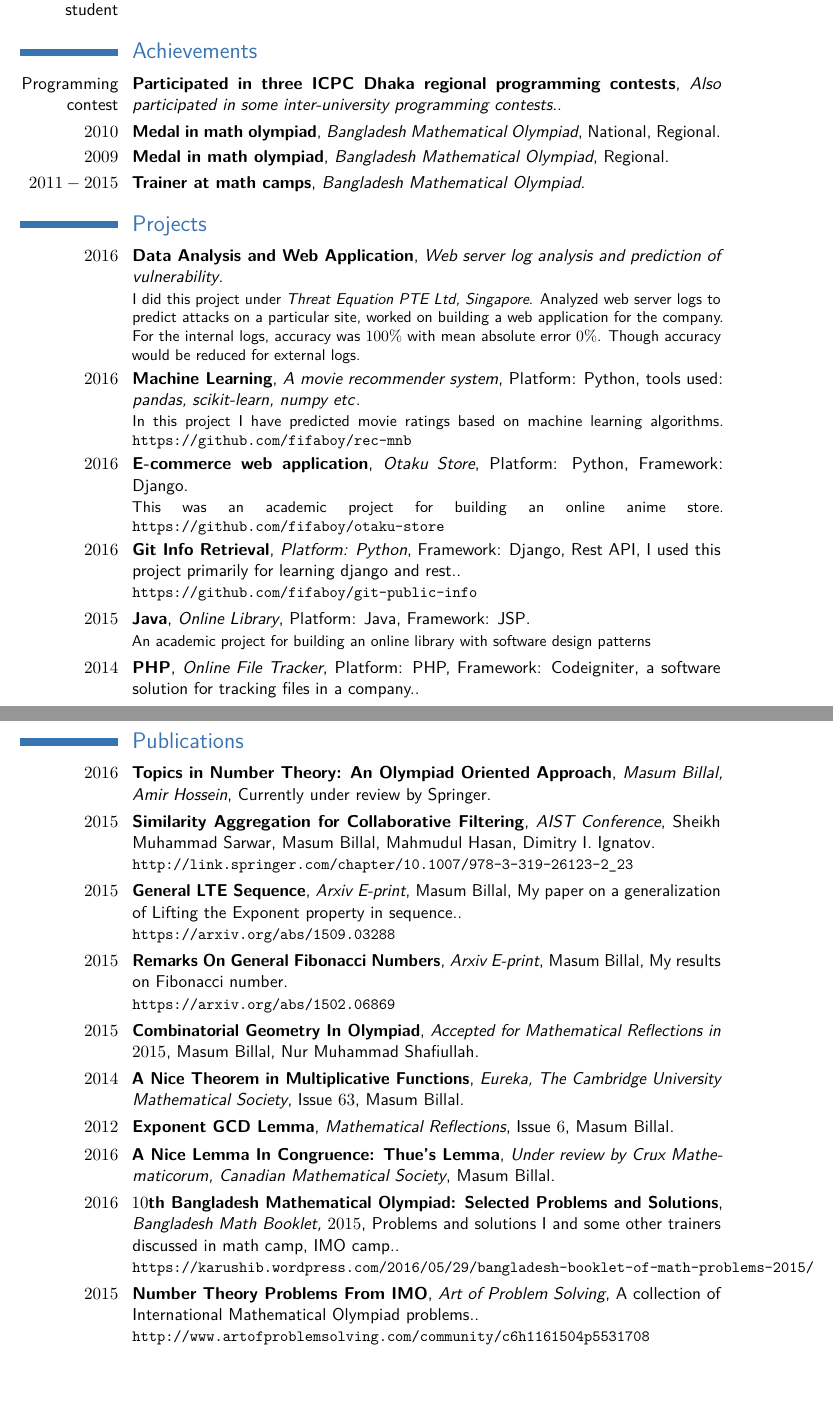
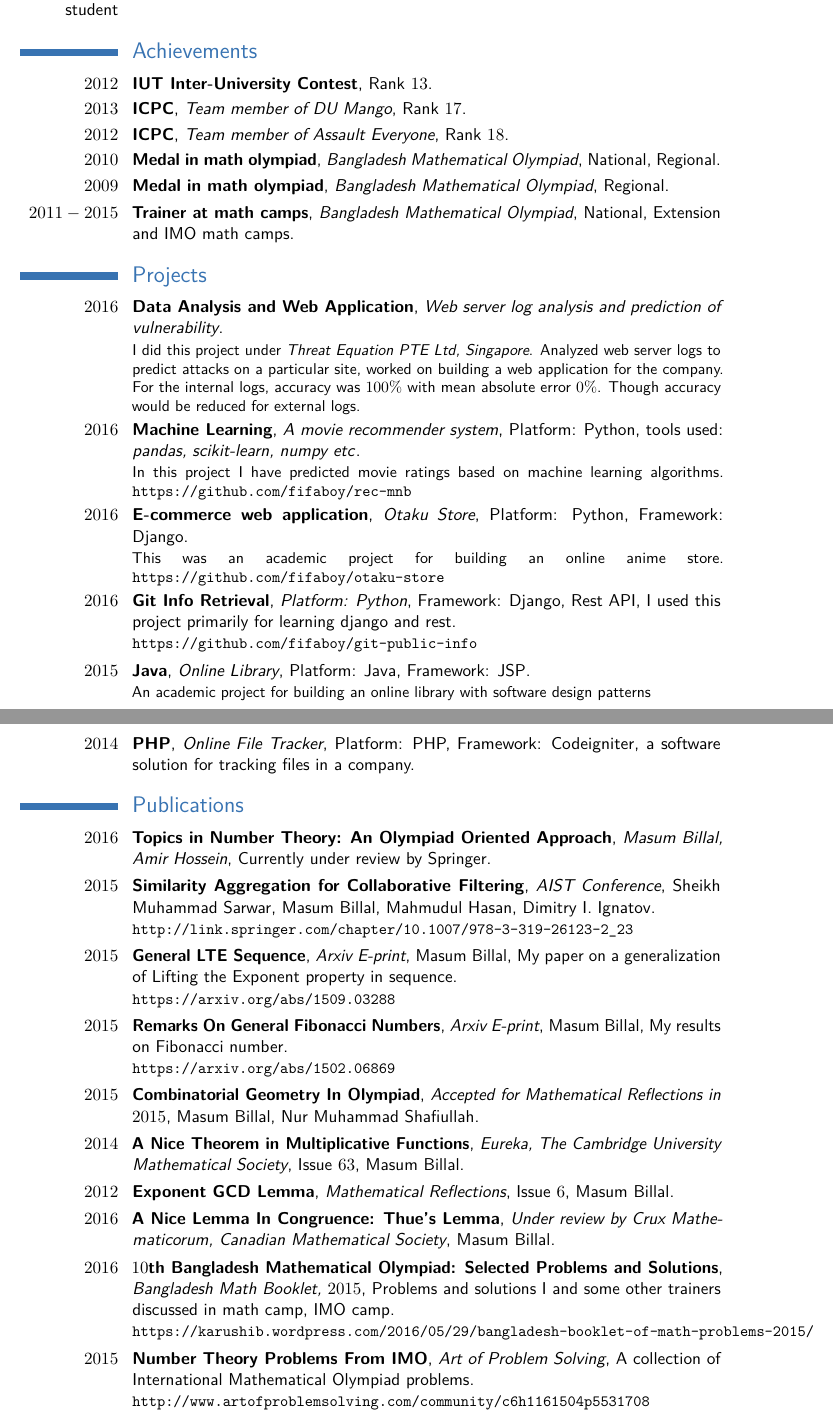
Before and after one commit to fifaboy/cv, a LaTeX CV (Moderncv Casual/main.tex): two parts of pages 1 and 2 of 3, joined at a grey line, cut so that both start at the same text, the shorter picture padded with empty space. Compiled offline with pdfLaTeX.

Commit message:
added ranks

```diff
--- a/Moderncv Casual/main.tex
+++ b/Moderncv Casual/main.tex
@@ -54,31 +54,32 @@
 
 \section{Achievements}
 %\subsection{Vocational}
-\cventry{Programming contest}{Participated in three ICPC Dhaka regional programming contests}{Also participated in some inter-university programming contests.}{}{}{}
+\cventry{$2012$}{IUT Inter-University Contest}{}{Rank $13$}{}{}
+\cventry{$2013$}{ICPC}{Team member of DU Mango}{Rank $17$}{}{}
+\cventry{$2012$}{ICPC}{Team member of Assault Everyone}{Rank $18$}{}{}
 \cventry{$2010$}{Medal in math olympiad}{Bangladesh Mathematical Olympiad}{National, Regional}{}{}
 \cventry{$2009$}{Medal in math olympiad}{Bangladesh Mathematical Olympiad}{Regional}{}{}
-\cventry{$2011-2015$}{Trainer at math camps}{Bangladesh Mathematical Olympiad}{}{}{}
-
+\cventry{$2011-2015$}{Trainer at math camps}{Bangladesh Mathematical Olympiad}{National, Extension and IMO math camps}{}{}
 
 \section{Projects}
 \cventry{$2016$}{Data Analysis and Web Application}{Web server log analysis and prediction of vulnerability}{}{}{I did this project under \textit{Threat Equation PTE Ltd, Singapore}. Analyzed web server logs to predict attacks on a particular site, worked on building a web application for the company. For the internal logs, accuracy was $100\%$ with mean absolute error $0\%$. Though accuracy would be reduced for external logs.}
 \cventry{$2016$}{Machine Learning}{A movie recommender system}{Platform: Python, tools used: \textit{pandas, scikit-learn, numpy etc}}{}{In this project I have predicted movie ratings based on machine learning algorithms. \texttt{https://github.com/fifaboy/rec-mnb}}
 \cventry{$2016$}{E-commerce web application}{Otaku Store}{Platform: Python, Framework: Django}{}{This was an academic project for building an online anime store. \texttt{https://github.com/fifaboy/otaku-store}}
-\cventry{$2016$}{Git Info Retrieval}{Platform: Python}{Framework: Django, Rest API}{I used this project primarily for learning django and rest.}{\texttt{https://github.com/fifaboy/git-public-info}}
+\cventry{$2016$}{Git Info Retrieval}{Platform: Python}{Framework: Django, Rest API}{I used this project primarily for learning django and rest}{\texttt{https://github.com/fifaboy/git-public-info}}
 \cventry{$2015$}{Java}{Online Library}{Platform: Java, Framework: JSP}{}{An academic project for building an online library with software design patterns}{}
-\cventry{$2014$}{PHP}{Online File Tracker}{Platform: PHP, Framework: Codeigniter}{a software solution for tracking files in a company.}{}{}
+\cventry{$2014$}{PHP}{Online File Tracker}{Platform: PHP, Framework: Codeigniter}{a software solution for tracking files in a company}{}{}
 
 \section{Publications}
 \cventry{$2016$}{Topics in Number Theory: An Olympiad Oriented Approach}{Masum Billal, Amir Hossein}{Currently under review by Springer}{}{}
 \cventry{$2015$}{Similarity Aggregation for Collaborative Filtering}{AIST Conference}{Sheikh Muhammad Sarwar, Masum Billal, Mahmudul Hasan, Dimitry I. Ignatov}{}{\texttt{http://link.springer.com/chapter/10.1007/978-3-319-26123-2\_23}}
-\cventry{$2015$}{General LTE Sequence}{Arxiv E-print}{Masum Billal}{My paper on a generalization of Lifting the Exponent property in sequence.}{\texttt{https://arxiv.org/abs/1509.03288}}
+\cventry{$2015$}{General LTE Sequence}{Arxiv E-print}{Masum Billal}{My paper on a generalization of Lifting the Exponent property in sequence}{\texttt{https://arxiv.org/abs/1509.03288}}
 \cventry{$2015$}{Remarks On General Fibonacci Numbers}{Arxiv E-print}{Masum Billal}{My results on Fibonacci number}{\texttt{https://arxiv.org/abs/1502.06869}}
 \cventry{$2015$}{Combinatorial Geometry In Olympiad}{Accepted for Mathematical Reflections in $2015$}{Masum Billal, Nur Muhammad Shafiullah}{}{}
 \cventry{$2014$}{A Nice Theorem in Multiplicative Functions}{Eureka, The Cambridge University Mathematical Society}{Issue $63$}{Masum Billal}{}
 \cventry{$2012$}{Exponent GCD Lemma}{Mathematical Reflections}{Issue $6$}{Masum Billal}{}
 \cventry{$2016$}{A Nice Lemma In Congruence: Thue’s Lemma}{Under review by Crux Mathematicorum, Canadian Mathematical Society}{Masum Billal}{}{}
-\cventry{$2016$}{$10$th Bangladesh Mathematical Olympiad: Selected Problems and Solutions}{Bangladesh Math Booklet, $2015$}{}{Problems and solutions I and some other trainers discussed in math camp, IMO camp.}{\texttt{https://karushib.wordpress.com/2016/05/29/bangladesh-booklet-of-math-problems-2015/}}
-\cventry{$2015$}{Number Theory Problems From IMO}{Art of Problem Solving}{}{A collection of International Mathematical Olympiad problems.}{\texttt{http://www.artofproblemsolving.com/community/c6h1161504p5531708}}
+\cventry{$2016$}{$10$th Bangladesh Mathematical Olympiad: Selected Problems and Solutions}{Bangladesh Math Booklet, $2015$}{}{Problems and solutions I and some other trainers discussed in math camp, IMO camp}{\texttt{https://karushib.wordpress.com/2016/05/29/bangladesh-booklet-of-math-problems-2015/}}
+\cventry{$2015$}{Number Theory Problems From IMO}{Art of Problem Solving}{}{A collection of International Mathematical Olympiad problems}{\texttt{http://www.artofproblemsolving.com/community/c6h1161504p5531708}}
 \cventry{$2015$}{Collection of Number Theory Problems: APMO}{Art of Problem Solving}{Masum Billal}{A collection of Asian Pacific Mathematical Olympiad Number Theory problems}{\texttt{http://www.artofproblemsolving.com/community/q3h1160887p5526295}}
 \cventry{$2015$}{A Sledgehammer in Olympiad Number Theory: Zsigmondy’s Theorem}{}{}{Masum Billal}{}
 \cventry{$2015$}{Combinatory Problems}{}{}{Masum Billal}{A combinatorics tutorial in Bangla.}
```
Also changed, not shown: Moderncv Casual/main.pdf.
